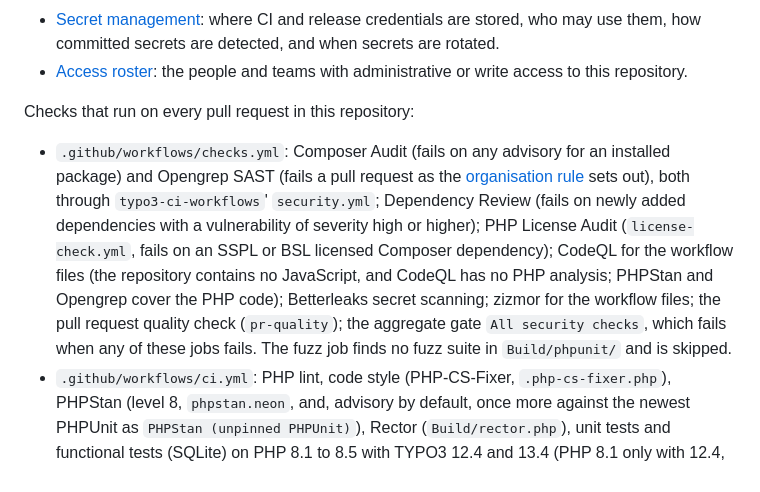
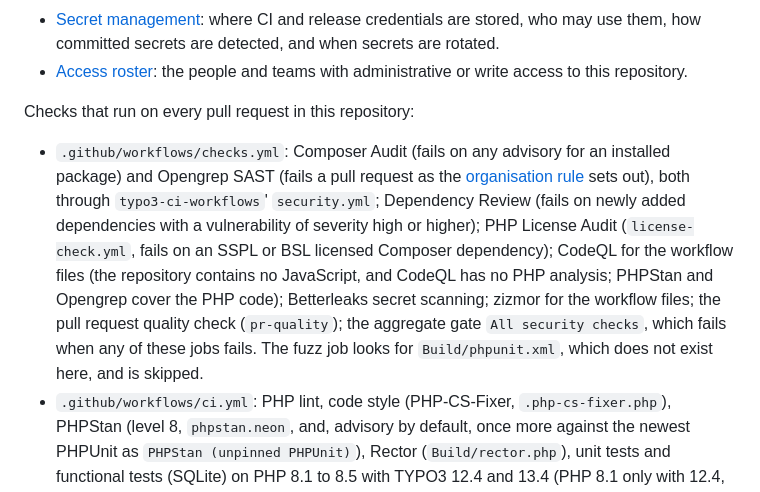
Before and after one commit to netresearch/t3x-nr-saml-auth, a Markdown page: CONTRIBUTING.md, the part around the change. Rendered like a GitHub page.

Commit message:
docs: give the real reason the fuzz job is skipped
The shared fuzz.yml reads phpunit-config, which defaults to
Build/phpunit.xml; checks.yml passes no input and that file does not
exist, so the job skips without looking into Build/phpunit/.

Assisted-by: claude-code:claude-opus-5-5
Agent-Session: https://claude.ai/code/session_012wvC6mH5CGkQr6HUcoUX2J
Agent-Host: 0493f0
Signed-off-by: Sebastian Mendel <info@sebastianmendel.de>

```diff
--- a/CONTRIBUTING.md
+++ b/CONTRIBUTING.md
@@ -142,7 +142,7 @@ This extension follows the organisation-wide Netresearch policies:
 
 Checks that run on every pull request in this repository:
 
-- `.github/workflows/checks.yml`: Composer Audit (fails on any advisory for an installed package) and Opengrep SAST (fails a pull request as the [organisation rule](https://github.com/netresearch/.github/blob/main/SECURITY.md#static-analysis-sast) sets out), both through `typo3-ci-workflows`' `security.yml`; Dependency Review (fails on newly added dependencies with a vulnerability of severity high or higher); PHP License Audit (`license-check.yml`, fails on an SSPL or BSL licensed Composer dependency); CodeQL for the workflow files (the repository contains no JavaScript, and CodeQL has no PHP analysis; PHPStan and Opengrep cover the PHP code); Betterleaks secret scanning; zizmor for the workflow files; the pull request quality check (`pr-quality`); the aggregate gate `All security checks`, which fails when any of these jobs fails. The fuzz job finds no fuzz suite in `Build/phpunit/` and is skipped.
+- `.github/workflows/checks.yml`: Composer Audit (fails on any advisory for an installed package) and Opengrep SAST (fails a pull request as the [organisation rule](https://github.com/netresearch/.github/blob/main/SECURITY.md#static-analysis-sast) sets out), both through `typo3-ci-workflows`' `security.yml`; Dependency Review (fails on newly added dependencies with a vulnerability of severity high or higher); PHP License Audit (`license-check.yml`, fails on an SSPL or BSL licensed Composer dependency); CodeQL for the workflow files (the repository contains no JavaScript, and CodeQL has no PHP analysis; PHPStan and Opengrep cover the PHP code); Betterleaks secret scanning; zizmor for the workflow files; the pull request quality check (`pr-quality`); the aggregate gate `All security checks`, which fails when any of these jobs fails. The fuzz job looks for `Build/phpunit.xml`, which does not exist here, and is skipped.
 - `.github/workflows/ci.yml`: PHP lint, code style (PHP-CS-Fixer, `.php-cs-fixer.php`), PHPStan (level 8, `phpstan.neon`, and, advisory by default, once more against the newest PHPUnit as `PHPStan (unpinned PHPUnit)`), Rector (`Build/rector.php`), unit tests and functional tests (SQLite) on PHP 8.1 to 8.5 with TYPO3 12.4 and 13.4 (PHP 8.1 only with 12.4, PHP 8.5 only with 13.4), and the rendering of `Documentation/`, summarised by the aggregate gate `ci / All CI checks`.
 - `.github/workflows/harness-verify.yml`: `Build/Scripts/verify-harness.sh`.
 - `.github/workflows/check-template-drift.yml`: drift of the workflow files from the `netresearch/.github` typo3-extension template.
```
